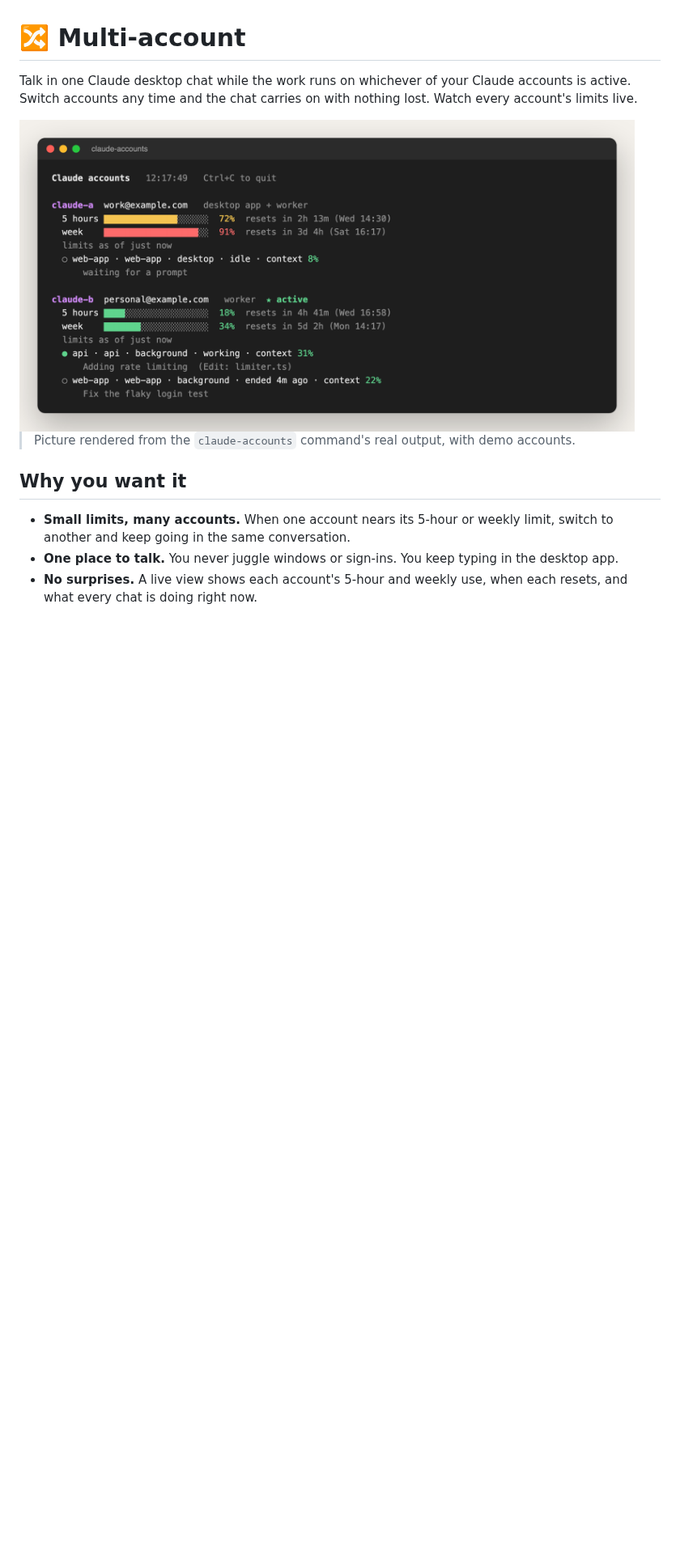
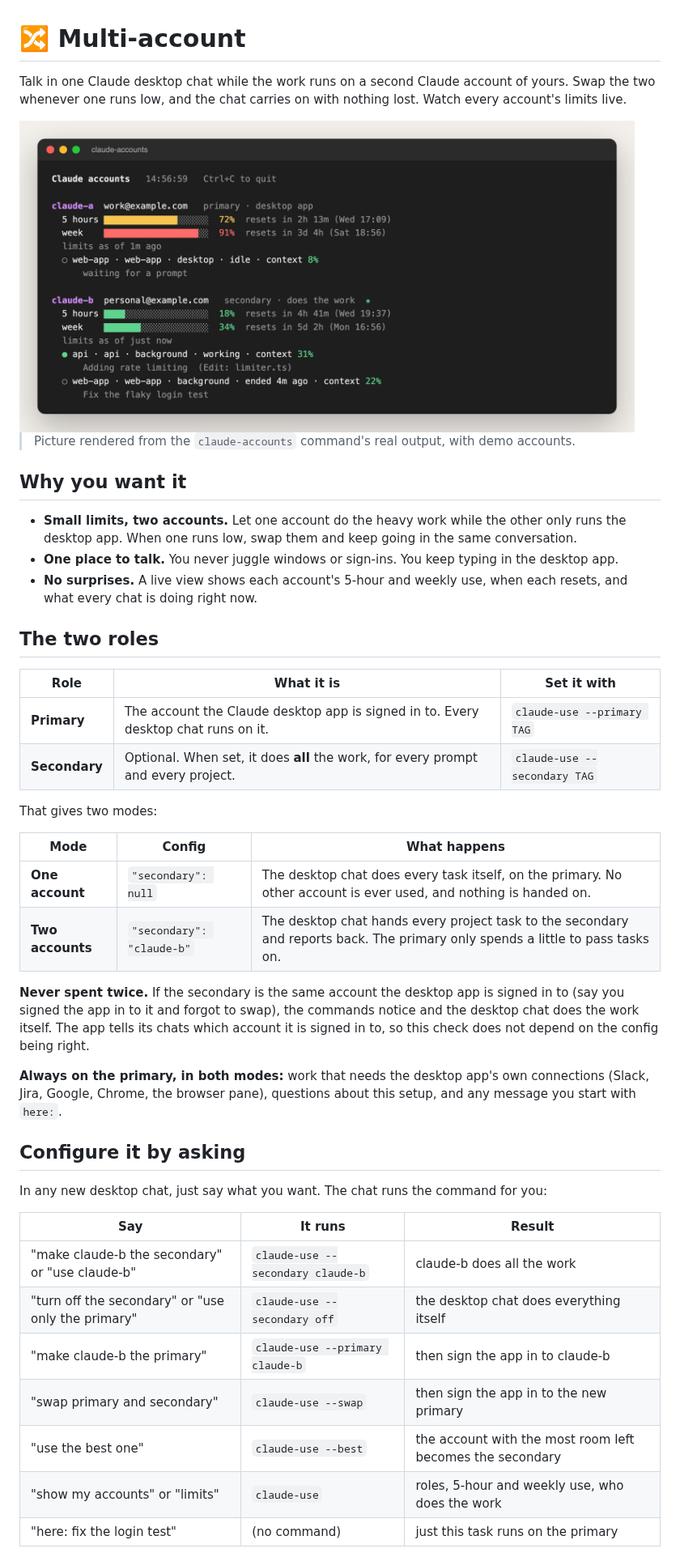
Before and after one commit to SouravAggarwal/Claude-Tools, a Markdown page: tools/multi-account/README.md, the part around one of its changes. Shown at 81% size. GitHub-like rendering; pictures changed too: docs/images/accounts-dashboard.png; blank space fills up the shorter version.

```diff
--- a/tools/multi-account/README.md
+++ b/tools/multi-account/README.md
@@ -1,4 +1,4 @@
 # 🔀 Multi-account
 
-Talk in one Claude desktop chat while the work runs on whichever of your Claude accounts is active. Switch accounts any time and the chat carries on with nothing lost. Watch every account's limits live.
+Talk in one Claude desktop chat while the work runs on a second Claude account of yours. Swap the two whenever one runs low, and the chat carries on with nothing lost. Watch every account's limits live.
 
@@ -8,6 +8,39 @@ Talk in one Claude desktop chat while the work runs on whichever of your Claude
 
 ## Why you want it
 
-- **Small limits, many accounts.** When one account nears its 5-hour or weekly limit, switch to another and keep going in the same conversation.
+- **Small limits, two accounts.** Let one account do the heavy work while the other only runs the desktop app. When one runs low, swap them and keep going in the same conversation.
 - **One place to talk.** You never juggle windows or sign-ins. You keep typing in the desktop app.
 - **No surprises.** A live view shows each account's 5-hour and weekly use, when each resets, and what every chat is doing right now.
+
+## The two roles
+
+| Role | What it is | Set it with |
+| --- | --- | --- |
+| **Primary** | The account the Claude desktop app is signed in to. Every desktop chat runs on it. | `claude-use --primary TAG` |
+| **Secondary** | Optional. When set, it does **all** the work, for every prompt and every project. | `claude-use --secondary TAG` |
+
+That gives two modes:
+
+| Mode | Config | What happens |
+| --- | --- | --- |
+| **One account** | `"secondary": null` | The desktop chat does every task itself, on the primary. No other account is ever used, and nothing is handed on. |
+| **Two accounts** | `"secondary": "claude-b"` | The desktop chat hands every project task to the secondary and reports back. The primary only spends a little to pass tasks on. |
+
+**Never spent twice.** If the secondary is the same account the desktop app is signed in to (say you signed the app in to it and forgot to swap), the commands notice and the desktop chat does the work itself. The app tells its chats which account it is signed in to, so this check does not depend on the config being right.
+
+**Always on the primary, in both modes:** work that needs the desktop app's own connections (Slack, Jira, Google, Chrome, the browser pane), questions about this setup, and any message you start with `here:`.
+
+## Configure it by asking
+
+In any new desktop chat, just say what you want. The chat runs the command for you:
+
+| Say | It runs | Result |
+| --- | --- | --- |
+| "make claude-b the secondary" or "use claude-b" | `claude-use --secondary claude-b` | claude-b does all the work |
+| "turn off the secondary" or "use only the primary" | `claude-use --secondary off` | the desktop chat does everything itself |
+| "make claude-b the primary" | `claude-use --primary claude-b` | then sign the app in to claude-b |
+| "swap primary and secondary" | `claude-use --swap` | then sign the app in to the new primary |
+| "use the best one" | `claude-use --best` | the account with the most room left becomes the secondary |
+| "show my accounts" or "limits" | `claude-use` | roles, 5-hour and weekly use, who does the work |
+| "here: fix the login test" | (no command) | just this task runs on the primary |
+
```
Also changed, not shown: other parts of tools/multi-account/README.md (+87 -74 lines), README.md (+3 -3 lines), tools/multi-account/AGENT.md (+22 -15 lines), 13 other files.
